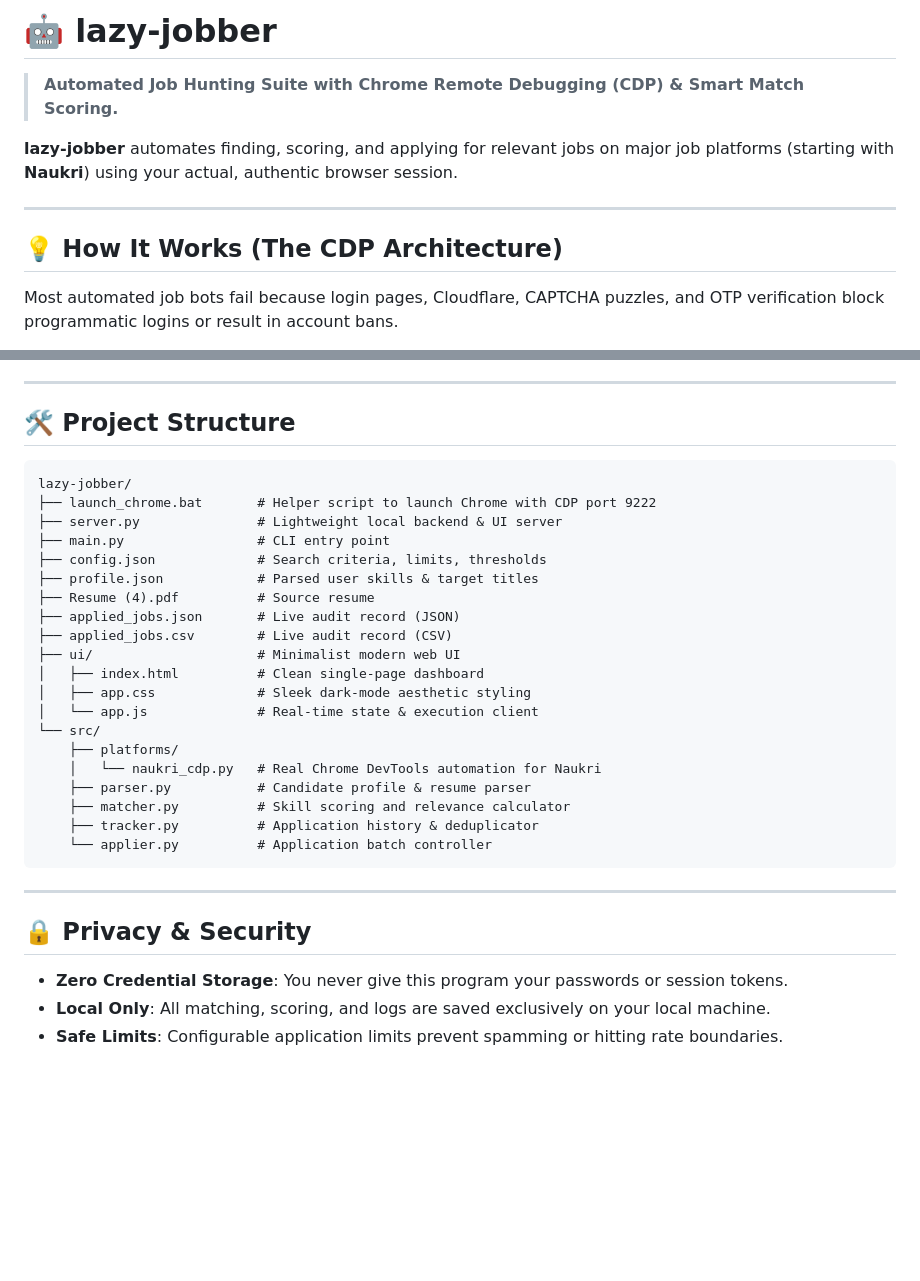
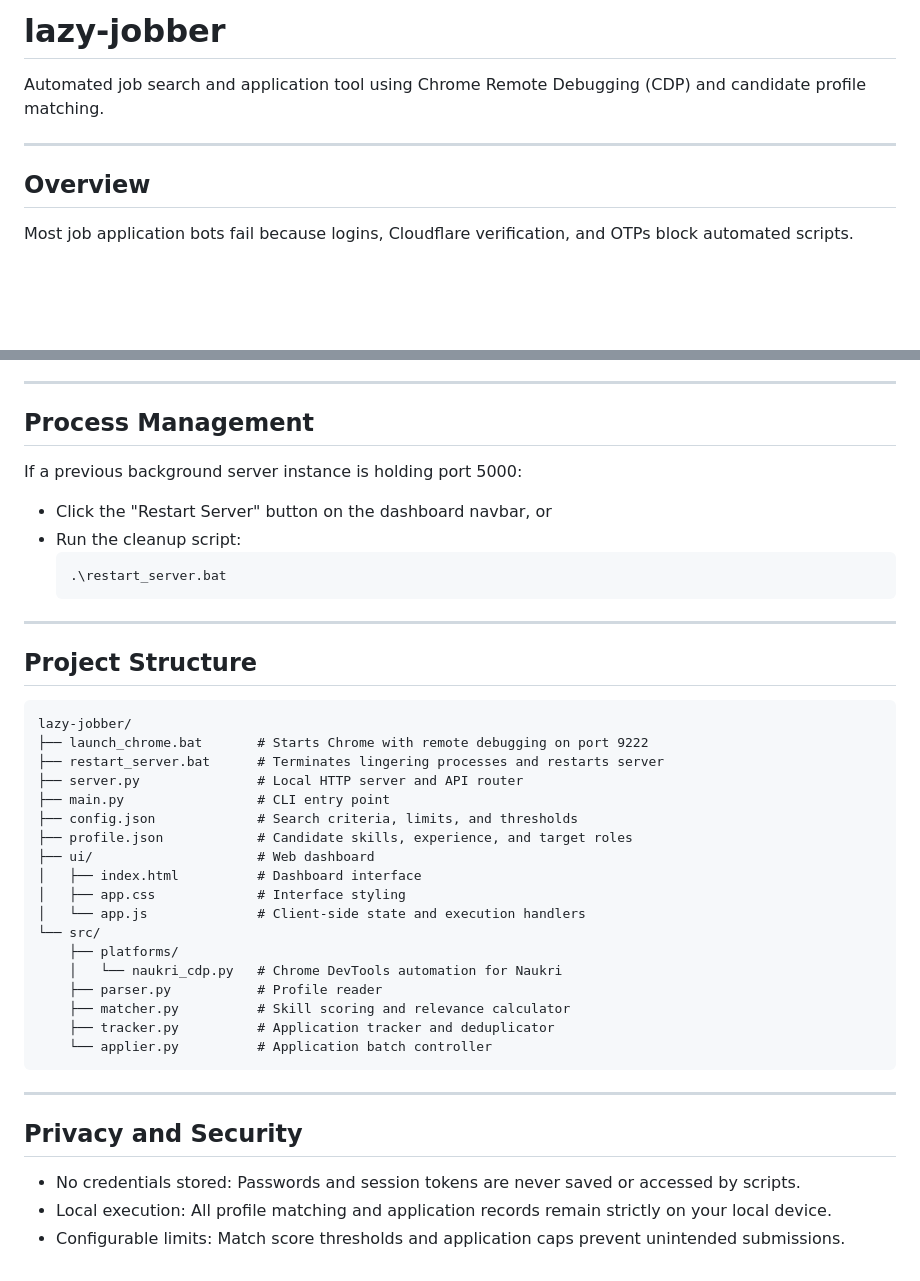
Before and after one commit to balagopalS/lazy-jobber, a Markdown page: README.md, 2 parts joined by grey strips. GitHub-like rendering; blank space fills up the shorter version.

````diff
--- a/README.md
+++ b/README.md
@@ -1,12 +1,10 @@
-# 🤖 lazy-jobber
+# lazy-jobber
 
-> **Automated Job Hunting Suite with Chrome Remote Debugging (CDP) & Smart Match Scoring.**
-
-**lazy-jobber** automates finding, scoring, and applying for relevant jobs on major job platforms (starting with **Naukri**) using your actual, authentic browser session.
+Automated job search and application tool using Chrome Remote Debugging (CDP) and candidate profile matching.
 
 ---
 
-## 💡 How It Works (The CDP Architecture)
+## Overview
 
-Most automated job bots fail because login pages, Cloudflare, CAPTCHA puzzles, and OTP verification block programmatic logins or result in account bans.
+Most job application bots fail because logins, Cloudflare verification, and OTPs block automated scripts.
 
@@ -102,35 +58,44 @@ Open [http://localhost:5000](http://localhost:5000) in your browser. From here,
 
 ---
 
-## 🛠️ Project Structure
+## Process Management
+
+If a previous background server instance is holding port 5000:
+- Click the "Restart Server" button on the dashboard navbar, or
+- Run the cleanup script:
+  ```powershell
+  .\restart_server.bat
+  ```
+
+---
+
+## Project Structure
 
 ```
 lazy-jobber/
-├── launch_chrome.bat       # Helper script to launch Chrome with CDP port 9222
-├── server.py               # Lightweight local backend & UI server
+├── launch_chrome.bat       # Starts Chrome with remote debugging on port 9222
+├── restart_server.bat      # Terminates lingering processes and restarts server
+├── server.py               # Local HTTP server and API router
 ├── main.py                 # CLI entry point
-├── config.json             # Search criteria, limits, thresholds
-├── profile.json            # Parsed user skills & target titles
-├── Resume (4).pdf          # Source resume
-├── applied_jobs.json       # Live audit record (JSON)
-├── applied_jobs.csv        # Live audit record (CSV)
-├── ui/                     # Minimalist modern web UI
-│   ├── index.html          # Clean single-page dashboard
-│   ├── app.css             # Sleek dark-mode aesthetic styling
-│   └── app.js              # Real-time state & execution client
+├── config.json             # Search criteria, limits, and thresholds
+├── profile.json            # Candidate skills, experience, and target roles
+├── ui/                     # Web dashboard
+│   ├── index.html          # Dashboard interface
+│   ├── app.css             # Interface styling
+│   └── app.js              # Client-side state and execution handlers
 └── src/
     ├── platforms/
-    │   └── naukri_cdp.py   # Real Chrome DevTools automation for Naukri
-    ├── parser.py           # Candidate profile & resume parser
+    │   └── naukri_cdp.py   # Chrome DevTools automation for Naukri
+    ├── parser.py           # Profile reader
     ├── matcher.py          # Skill scoring and relevance calculator
-    ├── tracker.py          # Application history & deduplicator
+    ├── tracker.py          # Application tracker and deduplicator
     └── applier.py          # Application batch controller
 ```
 
 ---
 
-## 🔒 Privacy & Security
+## Privacy and Security
 
-- **Zero Credential Storage**: You never give this program your passwords or session tokens.
-- **Local Only**: All matching, scoring, and logs are saved exclusively on your local machine.
-- **Safe Limits**: Configurable application limits prevent spamming or hitting rate boundaries.
+- No credentials stored: Passwords and session tokens are never saved or accessed by scripts.
+- Local execution: All profile matching and application records remain strictly on your local device.
+- Configurable limits: Match score thresholds and application caps prevent unintended submissions.
````
Also changed, not shown: other parts of README.md (+24 -66 lines).
